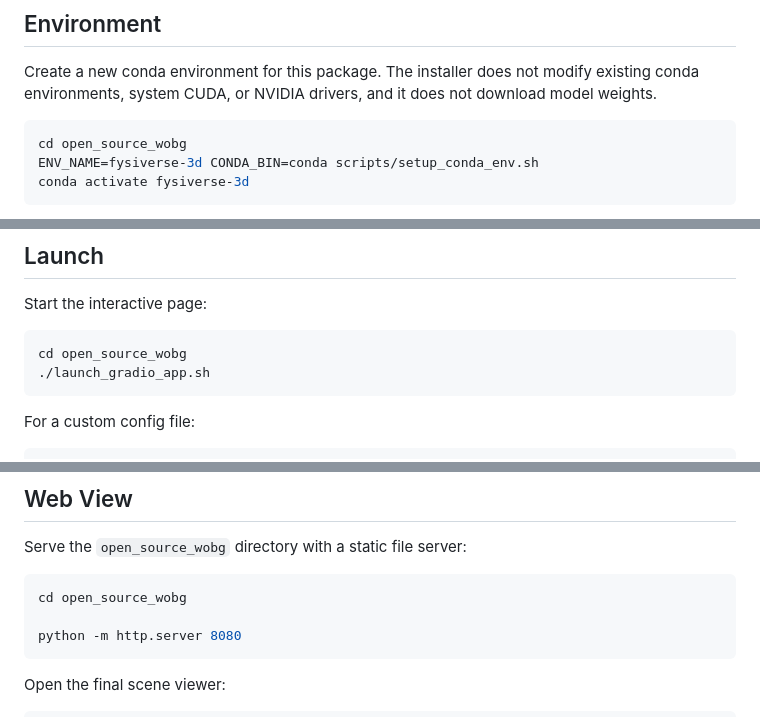
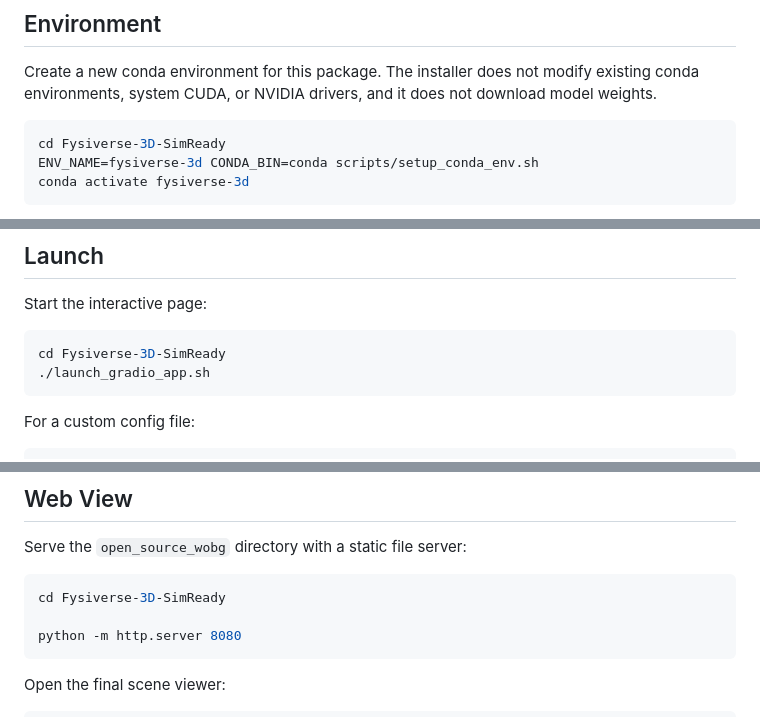
Before and after one commit to Fysics-AI/Fysiverse-3D-SimReady, a Markdown page: README.md, 3 parts joined by grey strips. Drawn GitHub-style.

````diff
--- a/README.md
+++ b/README.md
@@ -9,7 +9,7 @@ To allow the community to experience our technology as soon as possible, the ver
 Create a new conda environment for this package. The installer does not modify existing conda environments, system CUDA, or NVIDIA drivers, and it does not download model weights.
 
 ```bash
-cd open_source_wobg
+cd Fysiverse-3D-SimReady
 ENV_NAME=fysiverse-3d CONDA_BIN=conda scripts/setup_conda_env.sh
 conda activate fysiverse-3d
 ```
@@ -49,7 +49,7 @@ Keep real API keys out of git. The setup script should not contain API keys.
 Start the interactive page:
 
 ```bash
-cd open_source_wobg
+cd Fysiverse-3D-SimReady
 ./launch_gradio_app.sh
 ```
 
@@ -99,7 +99,7 @@ sessions/<session_id>/results/release_package/
 Serve the `open_source_wobg` directory with a static file server:
 
 ```bash
-cd open_source_wobg
+cd Fysiverse-3D-SimReady
 
 python -m http.server 8080
 ```
````
